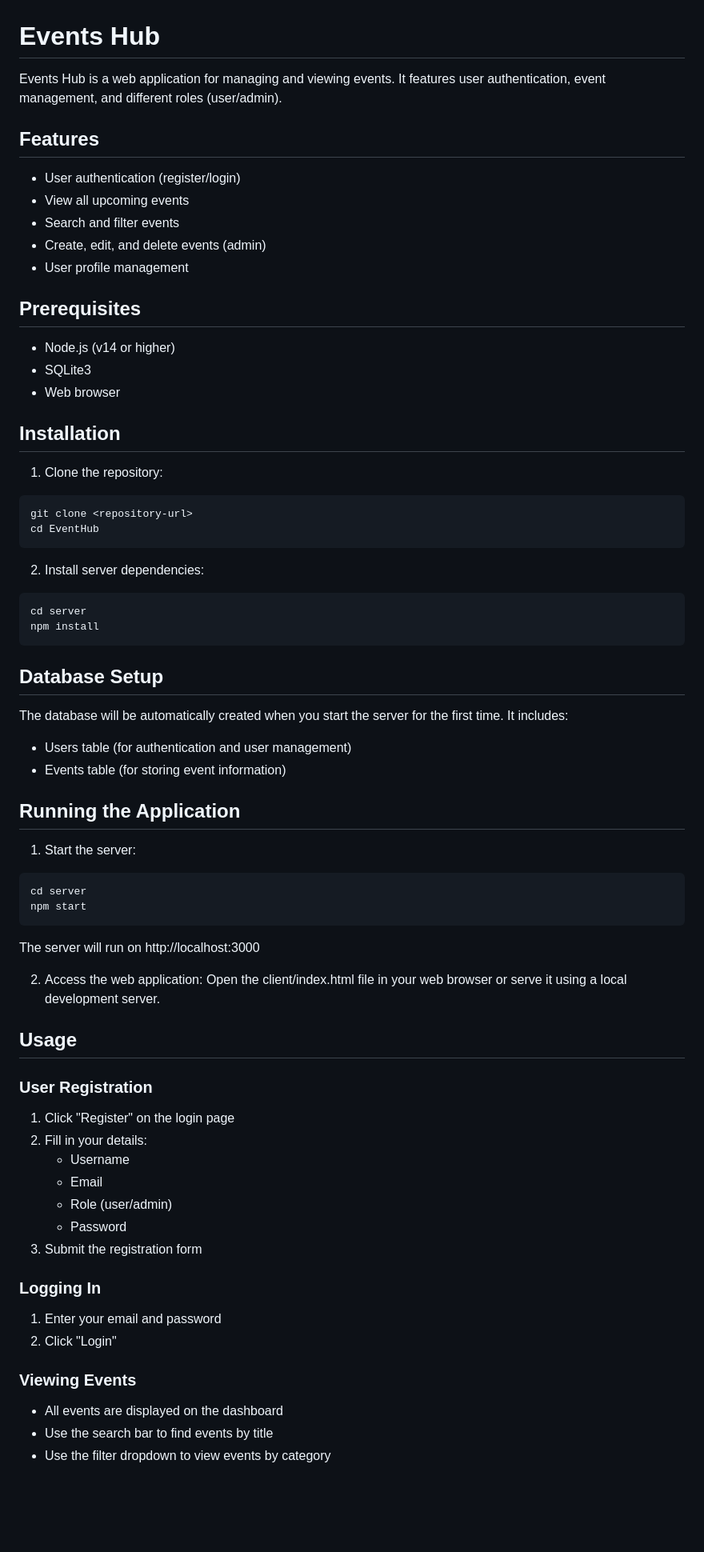
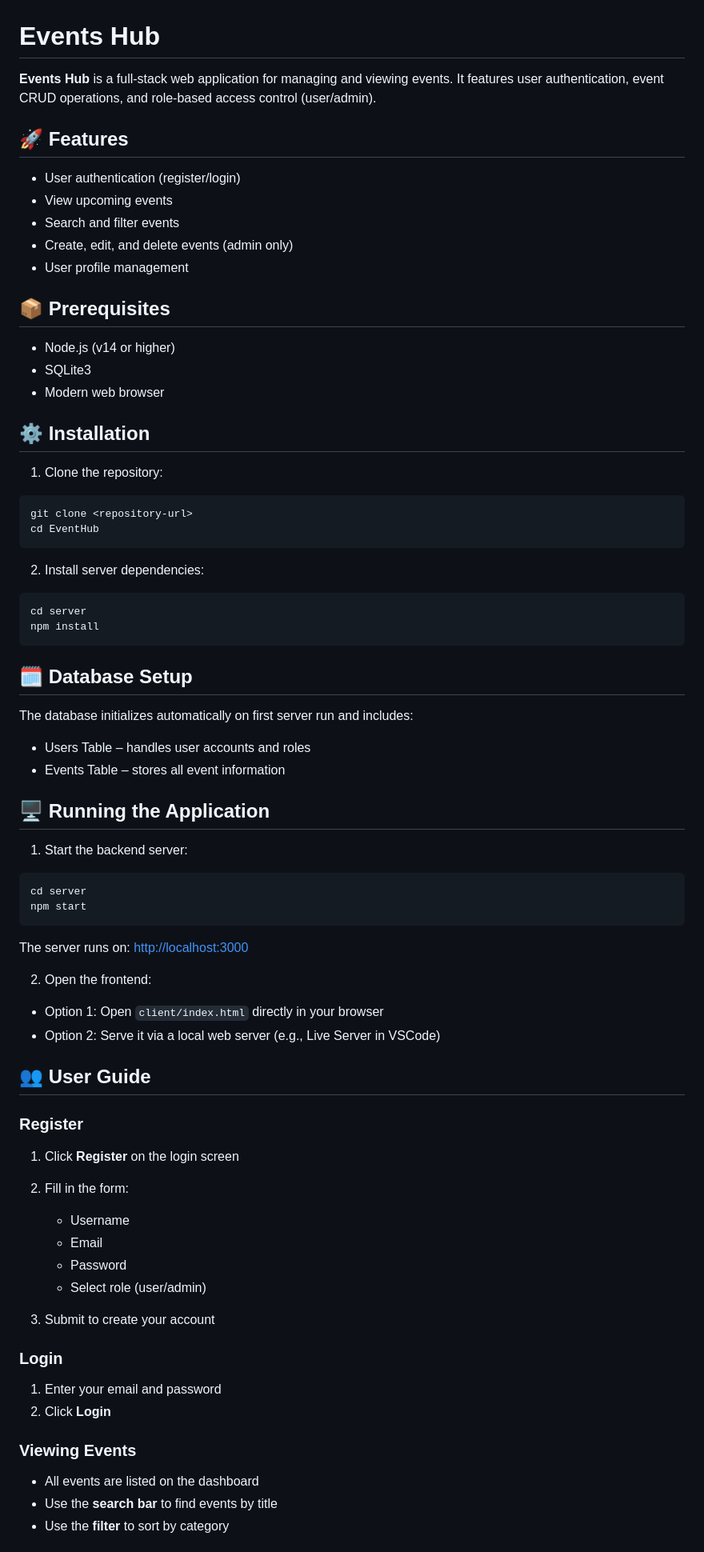
Before and after one commit to Sba3iDev/EventHub, a Markdown page: README.md, the part around the change printed below. Shown: that part at 80% size. Rendered like a GitHub page; blank space fills up the shorter version.

````diff
--- a/README.md
+++ b/README.md
@@ -1,22 +1,22 @@
 # Events Hub
 
-Events Hub is a web application for managing and viewing events. It features user authentication, event management, and different roles (user/admin).
+**Events Hub** is a full-stack web application for managing and viewing events. It features user authentication, event CRUD operations, and role-based access control (user/admin).
 
-## Features
+## 🚀 Features
 
 -   User authentication (register/login)
--   View all upcoming events
+-   View upcoming events
 -   Search and filter events
--   Create, edit, and delete events (admin)
+-   Create, edit, and delete events (admin only)
 -   User profile management
 
-## Prerequisites
+## 📦 Prerequisites
 
 -   Node.js (v14 or higher)
 -   SQLite3
--   Web browser
+-   Modern web browser
 
-## Installation
+## ⚙️ Installation
 
 1. Clone the repository:
 
@@ -32,47 +32,51 @@ cd server
 npm install
 ```
 
-## Database Setup
+## 🗓️ Database Setup
 
-The database will be automatically created when you start the server for the first time. It includes:
+The database initializes automatically on first server run and includes:
 
--   Users table (for authentication and user management)
--   Events table (for storing event information)
+-   Users Table – handles user accounts and roles
+-   Events Table – stores all event information
 
-## Running the Application
+## 🖥️ Running the Application
 
-1. Start the server:
+1. Start the backend server:
 
 ```bash
 cd server
 npm start
 ```
 
-The server will run on http://localhost:3000
+The server runs on: [http://localhost:3000](http://localhost:3000)
 
-2. Access the web application:
-   Open the client/index.html file in your web browser or serve it using a local development server.
+2. Open the frontend:
 
-## Usage
+-   Option 1: Open `client/index.html` directly in your browser
+-   Option 2: Serve it via a local web server (e.g., Live Server in VSCode)
 
-### User Registration
+## 👥 User Guide
 
-1. Click "Register" on the login page
-2. Fill in your details:
+### Register
+
+1. Click **Register** on the login screen
+2. Fill in the form:
+
     - Username
     - Email
-    - Role (user/admin)
     - Password
-3. Submit the registration form
+    - Select role (user/admin)
 
-### Logging In
+3. Submit to create your account
+
+### Login
 
 1. Enter your email and password
-2. Click "Login"
+2. Click **Login**
 
 ### Viewing Events
 
--   All events are displayed on the dashboard
--   Use the search bar to find events by title
--   Use the filter dropdown to view events by category
+-   All events are listed on the dashboard
+-   Use the **search bar** to find events by title
+-   Use the **filter** to sort by category
 
````
Also changed, not shown: other parts of README.md (+47 -44 lines).
